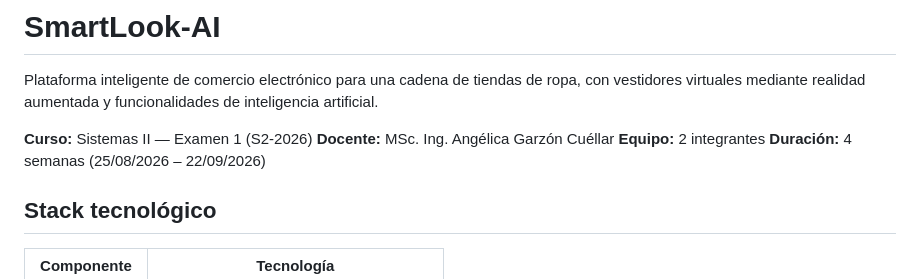
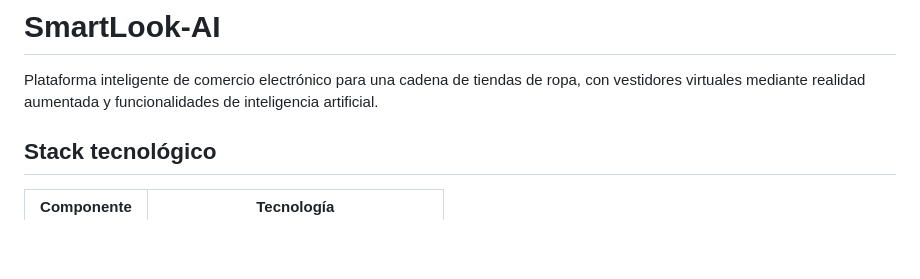
Before and after one commit to valeperezp/SmartLook-AI, a Markdown page: README.md, the part around the change. Drawn GitHub-style; blank space fills up the shorter version.

Commit message:
Update README to remove course information
Removed course details from the README.

```diff
--- a/README.md
+++ b/README.md
@@ -2,10 +2,6 @@
 
 Plataforma inteligente de comercio electrónico para una cadena de tiendas de ropa, con vestidores virtuales mediante realidad aumentada y funcionalidades de inteligencia artificial.
 
-**Curso:** Sistemas II — Examen 1 (S2-2026)
-**Docente:** MSc. Ing. Angélica Garzón Cuéllar
-**Equipo:** 2 integrantes
-**Duración:** 4 semanas (25/08/2026 – 22/09/2026)
 
 ## Stack tecnológico
 
```
